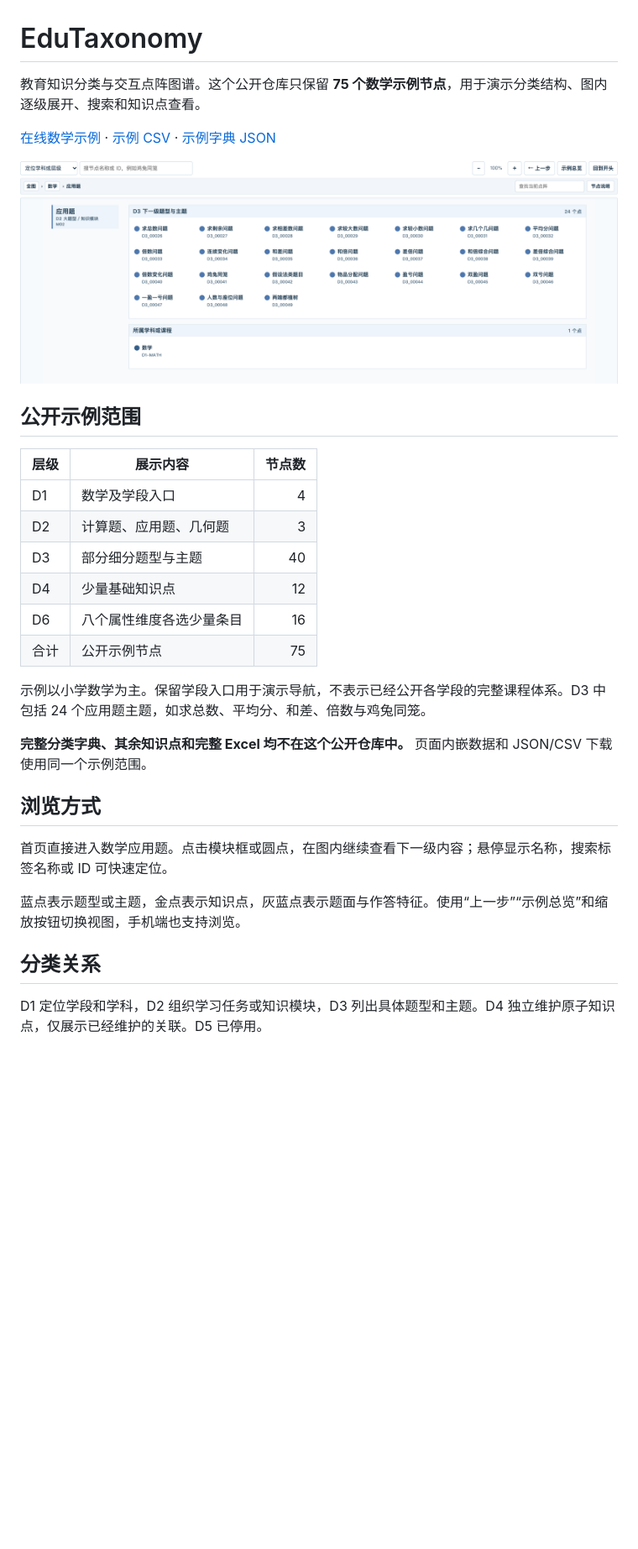
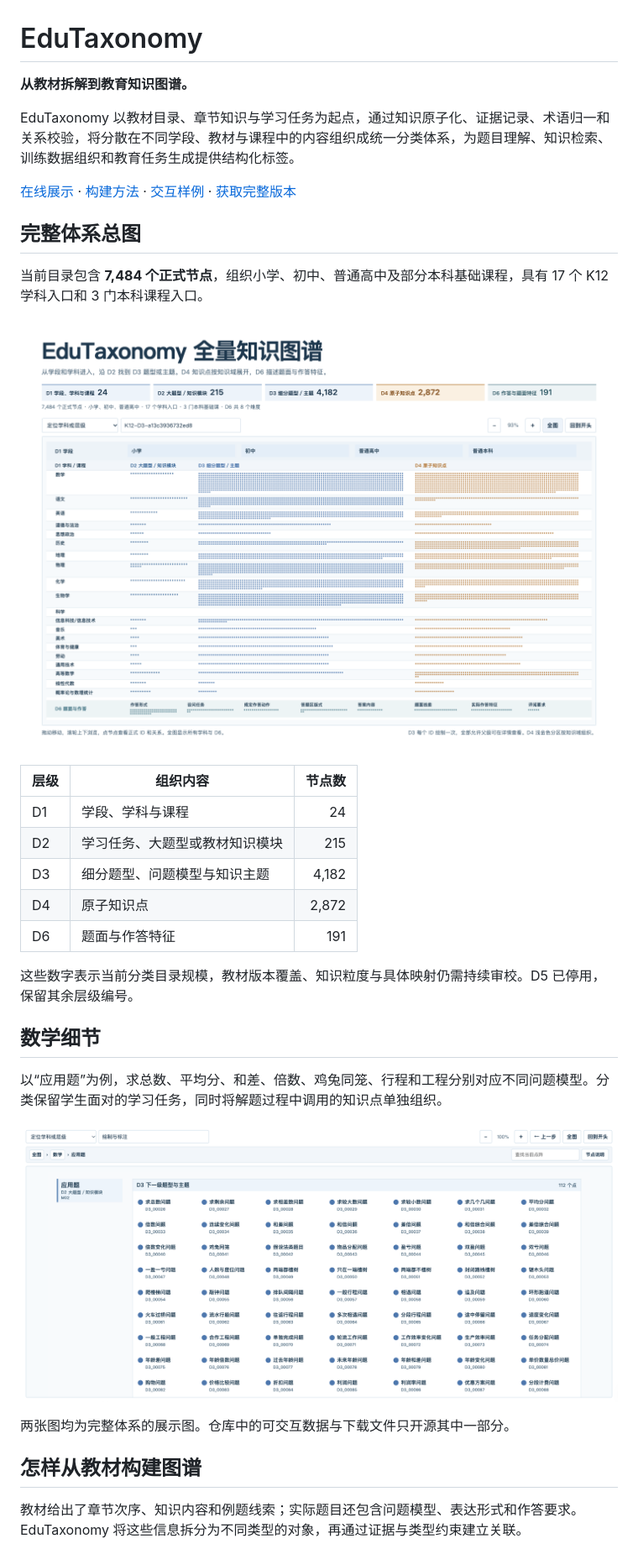
Before and after one commit to znxzsy/EduTaxonomy, a Markdown page: README.md, the part around one of its changes. Shown at 84% size. Drawn GitHub-style; pictures changed too: assets/math.png, assets/overview.png (added); blank space fills up the shorter version.

Commit message:
Present complete graph and textbook-to-graph methodology

```diff
--- a/README.md
+++ b/README.md
@@ -1,33 +1,36 @@
 # EduTaxonomy
 
-教育知识分类与交互点阵图谱。这个公开仓库只保留 **75 个数学示例节点**，用于演示分类结构、图内逐级展开、搜索和知识点查看。
+**从教材拆解到教育知识图谱。**
 
-[在线数学示例](https://znxzsy.github.io/EduTaxonomy/) · [示例 CSV](examples/math-nodes.csv) · [示例字典 JSON](examples/math-taxonomy.json)
+EduTaxonomy 以教材目录、章节知识与学习任务为起点，通过知识原子化、证据记录、术语归一和关系校验，将分散在不同学段、教材与课程中的内容组织成统一分类体系，为题目理解、知识检索、训练数据组织和教育任务生成提供结构化标签。
 
-![数学应用题点阵示例](assets/math.png)
+[在线展示](https://znxzsy.github.io/EduTaxonomy/) · [构建方法](docs/methodology.md) · [交互样例](https://znxzsy.github.io/EduTaxonomy/#demo) · [获取完整版本](#获取完整版本)
 
-## 公开示例范围
+## 完整体系总图
 
-| 层级 | 展示内容 | 节点数 |
+当前目录包含 **7,484 个正式节点**，组织小学、初中、普通高中及部分本科基础课程，具有 17 个 K12 学科入口和 3 门本科课程入口。
+
+![EduTaxonomy 完整体系总图](assets/overview.png)
+
+| 层级 | 组织内容 | 节点数 |
 | --- | --- | ---: |
-| D1 | 数学及学段入口 | 4 |
-| D2 | 计算题、应用题、几何题 | 3 |
-| D3 | 部分细分题型与主题 | 40 |
-| D4 | 少量基础知识点 | 12 |
-| D6 | 八个属性维度各选少量条目 | 16 |
-| 合计 | 公开示例节点 | 75 |
+| D1 | 学段、学科与课程 | 24 |
+| D2 | 学习任务、大题型或教材知识模块 | 215 |
+| D3 | 细分题型、问题模型与知识主题 | 4,182 |
+| D4 | 原子知识点 | 2,872 |
+| D6 | 题面与作答特征 | 191 |
 
-示例以小学数学为主。保留学段入口用于演示导航，不表示已经公开各学段的完整课程体系。D3 中包括 24 个应用题主题，如求总数、平均分、和差、倍数与鸡兔同笼。
+这些数字表示当前分类目录规模，教材版本覆盖、知识粒度与具体映射仍需持续审校。D5 已停用，保留其余层级编号。
 
-**完整分类字典、其余知识点和完整 Excel 均不在这个公开仓库中。** 页面内嵌数据和 JSON/CSV 下载使用同一个示例范围。
+## 数学细节
 
-## 浏览方式
+以“应用题”为例，求总数、平均分、和差、倍数、鸡兔同笼、行程和工程分别对应不同问题模型。分类保留学生面对的学习任务，同时将解题过程中调用的知识点单独组织。
 
-首页直接进入数学应用题。点击模块框或圆点，在图内继续查看下一级内容；悬停显示名称，搜索标签名称或 ID 可快速定位。
+![完整版本中的数学应用题点阵](assets/math.png)
 
-蓝点表示题型或主题，金点表示知识点，灰蓝点表示题面与作答特征。使用“上一步”“示例总览”和缩放按钮切换视图，手机端也支持浏览。
+两张图均为完整体系的展示图。仓库中的可交互数据与下载文件只开源其中一部分。
 
-## 分类关系
+## 怎样从教材构建图谱
 
-D1 定位学段和学科，D2 组织学习任务或知识模块，D3 列出具体题型和主题。D4 独立维护原子知识点，仅展示已经维护的关联。D5 已停用。
+教材给出了章节次序、知识内容和例题线索；实际题目还包含问题模型、表达形式和作答要求。EduTaxonomy 将这些信息拆分为不同类型的对象，再通过证据与类型约束建立关联。
 
```
Also changed, not shown: other parts of README.md (+36 -11 lines), docs/methodology.md (added, +80 -0 lines), docs/public-release.md (+4 -4 lines), 5 other files.
